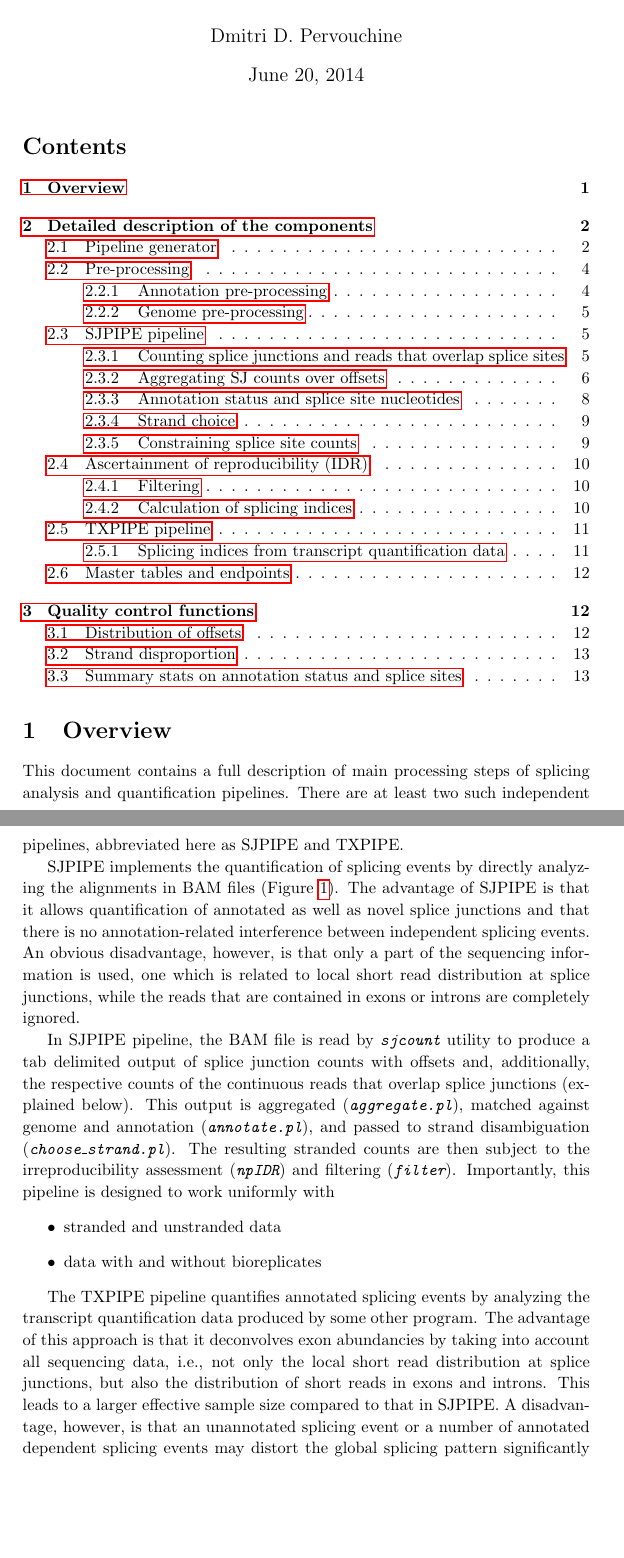
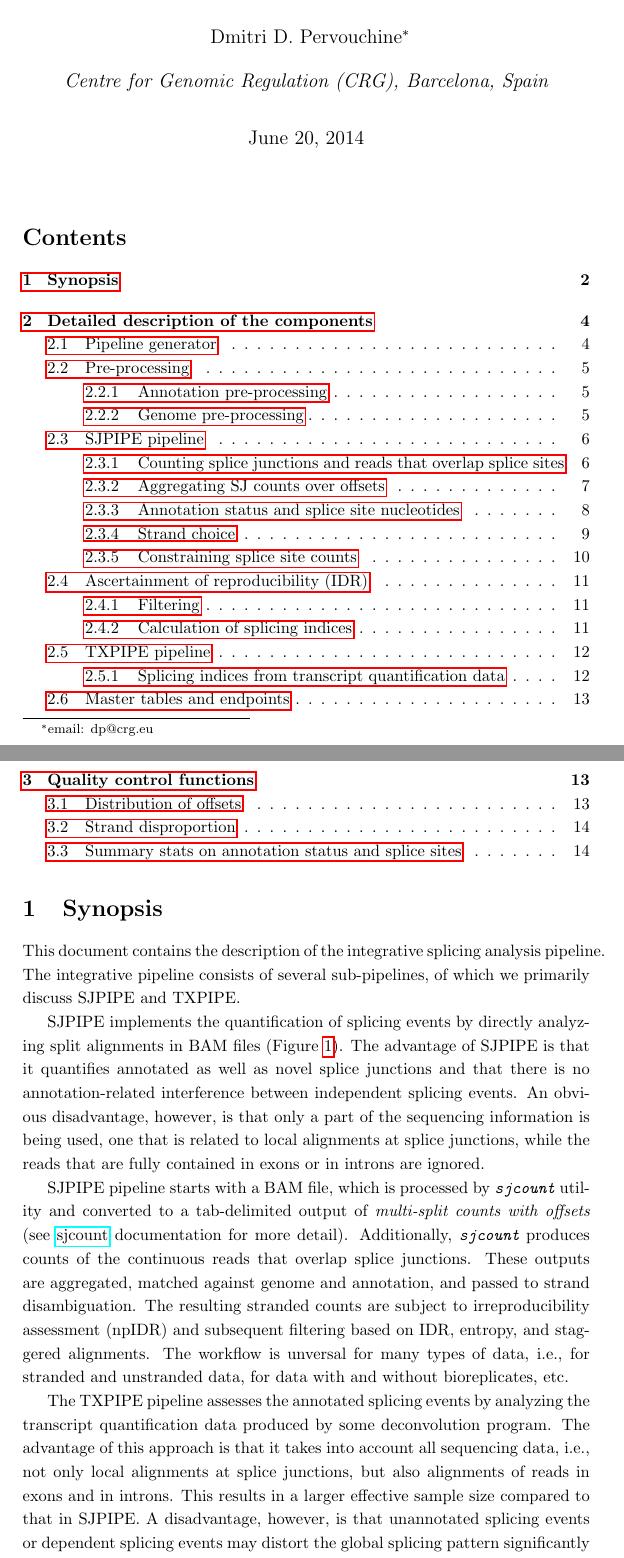
Before and after one commit to pervouchine/ipsa-full, a LaTeX document (latex/sjpipeline.tex): two parts of pages 1 and 2 of 13 before the commit and two parts of pages 1 and 2 of 15 after it, joined at a grey line, cut at the place of the change, the shorter picture padded with empty space. Compiled offline with pdfLaTeX.

Commit message:
sjcount v3.0, final

```diff
--- a/latex/sjpipeline.tex
+++ b/latex/sjpipeline.tex
@@ -1,4 +1,5 @@
 \documentclass{article}
+\usepackage{tikz}
 \usepackage{array}
 \usepackage{graphicx}
 \usepackage{lscape}
@@ -13,44 +11,41 @@
 
 \DeclareMathOperator{\SJ}{SJ}
 
-\renewcommand{\baselinestretch}{1.1}
+\renewcommand{\baselinestretch}{1.2}
+
+\usetikzlibrary{calc, shapes, arrows, positioning}
+
 \newcommand{\prog}[1]{{\tt\em #1}}
 
 \begin{document}
-\title{Splicing Analysis and Quantification Pipeline}
-\author{Dmitri D. Pervouchine}
+\title{IPSA: Integrative Pipeline for Splicing Analysis}
+\author{Dmitri D. Pervouchine\thanks{email: dp@crg.eu}}\affil{Centre for Genomic Regulation (CRG), Barcelona, Spain}
+
 \date{\today}
 \maketitle
-
-
 \tableofcontents
 
-\section{Overview}
-This document contains a full description of main processing steps of splicing analysis and quantification pipelines.
-There are at least two such independent pipelines, abbreviated here as SJPIPE and TXPIPE.
+\section{Synopsis}
+This document contains the description of the integrative splicing analysis pipeline. The integrative pipeline
+consists of several sub-pipelines, of which we primarily discuss SJPIPE and TXPIPE.
 
-SJPIPE implements the quantification of splicing events by directly analyzing the alignments in BAM files
-(Figure~\ref{fig::sjpipe}). The advantage of SJPIPE is that it allows quantification of annotated as well as
-novel splice junctions and that there is no annotation-related interference between independent splicing events.
-An obvious disadvantage, however, is that only a part of the sequencing information is used, one which is related
-to local short read distribution at splice junctions, while the reads that are contained in exons or introns are
-completely ignored.
+SJPIPE implements the quantification of splicing events by directly analyzing split alignments
+in BAM files (Figure~\ref{fig::sjpipe}). The advantage of SJPIPE is that it quantifies annotated
+as well as novel splice junctions and that there is no annotation-related interference between
+independent splicing events. An obvious disadvantage, however, is that only a part of the
+sequencing information is being used, one that is related to local alignments at splice junctions,
+while the reads that are fully contained in exons or in introns are ignored.
 
-In SJPIPE pipeline, the BAM file is read by \prog{sjcount} utility to produce a tab delimited output of splice junction
-counts with offsets and, additionally, the respective counts of the continuous reads that overlap splice junctions
-(explained below). This output is aggregated (\prog{aggregate.pl}), matched against genome and annotation (\prog{annotate.pl}),
-and passed to strand disambiguation (\prog{choose\_strand.pl}). The resulting stranded counts are then subject to the
-irreproducibility assessment (\prog{npIDR}) and filtering (\prog{filter}). Importantly, this pipeline is designed to
-work uniformly with
-\begin{itemize}
-\item stranded and unstranded data
-\item data with and without bioreplicates
-\end{itemize}
+SJPIPE pipeline starts with a BAM file, which is processed by \prog{sjcount} utility and converted to a tab-delimited
+output of {\em multi-split counts with offsets} (see \href{https://github.com/pervouchine/sjcount}{sjcount} documentation
+for more detail). Additionally, \prog{sjcount} produces counts of the continuous reads that overlap splice junctions.
+These outputs are aggregated, matched against genome and annotation, and passed to strand disambiguation.
+The resulting stranded counts are subject to irreproducibility assessment (npIDR) and subsequent filtering
+based on IDR, entropy, and staggered alignments. The workflow is unversal for many types of data, i.e., for stranded
+and unstranded data, for data with and without bioreplicates, etc.
 
-The TXPIPE pipeline quantifies annotated splicing events by analyzing the transcript quantification data produced by some
-other program. The advantage of this approach is that it deconvolves exon abundancies by taking into account all sequencing
-data, i.e., not only the local short read distribution at splice junctions, but also the distribution of short reads in exons
-and introns. This leads to a larger effective sample size compared to that in SJPIPE. A disadvantage, however, is that an
-unannotated splicing event or a number of annotated dependent splicing events may distort the global splicing pattern significantly
-and, therefore, there is no guarantee that the inclusion rates of each given exon reflect actual splicing events that occur
-with the given exon.
+The TXPIPE pipeline assesses the annotated splicing events by analyzing the transcript quantification data produced
+by some deconvolution program. The advantage of this approach is that it takes into account all sequencing data, i.e.,
+not only local alignments at splice junctions, but also alignments of reads in exons and in introns. This results in
+a larger effective sample size compared to that in SJPIPE. A disadvantage, however, is that unannotated splicing events
+or dependent splicing events may distort the global splicing pattern significantly and, therefore, there is no guarantee
```
Also changed, not shown: latex/sjpipeline.pdf, makefile, latex/sjpipeline.tex (13 more changed lines), 5 other files.
